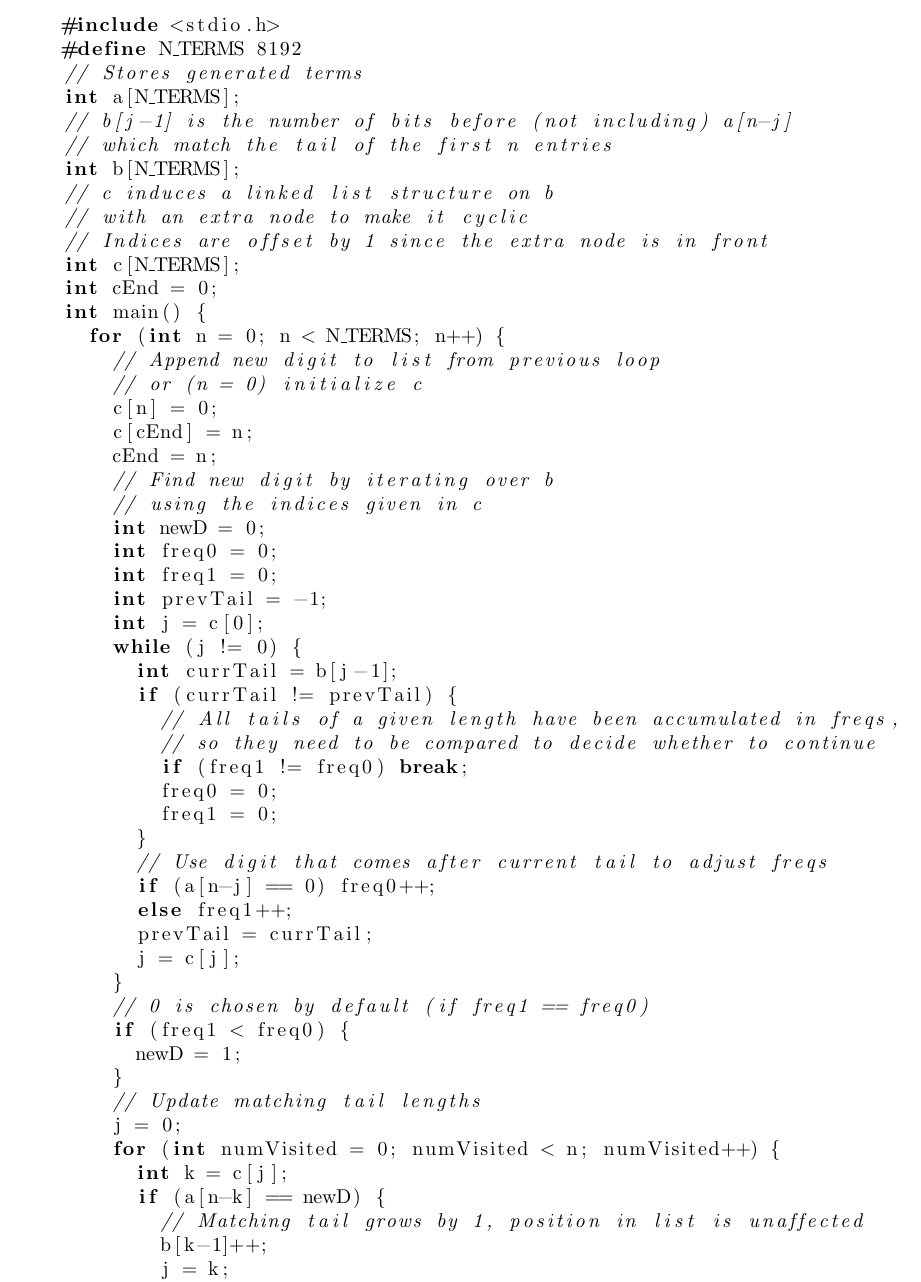
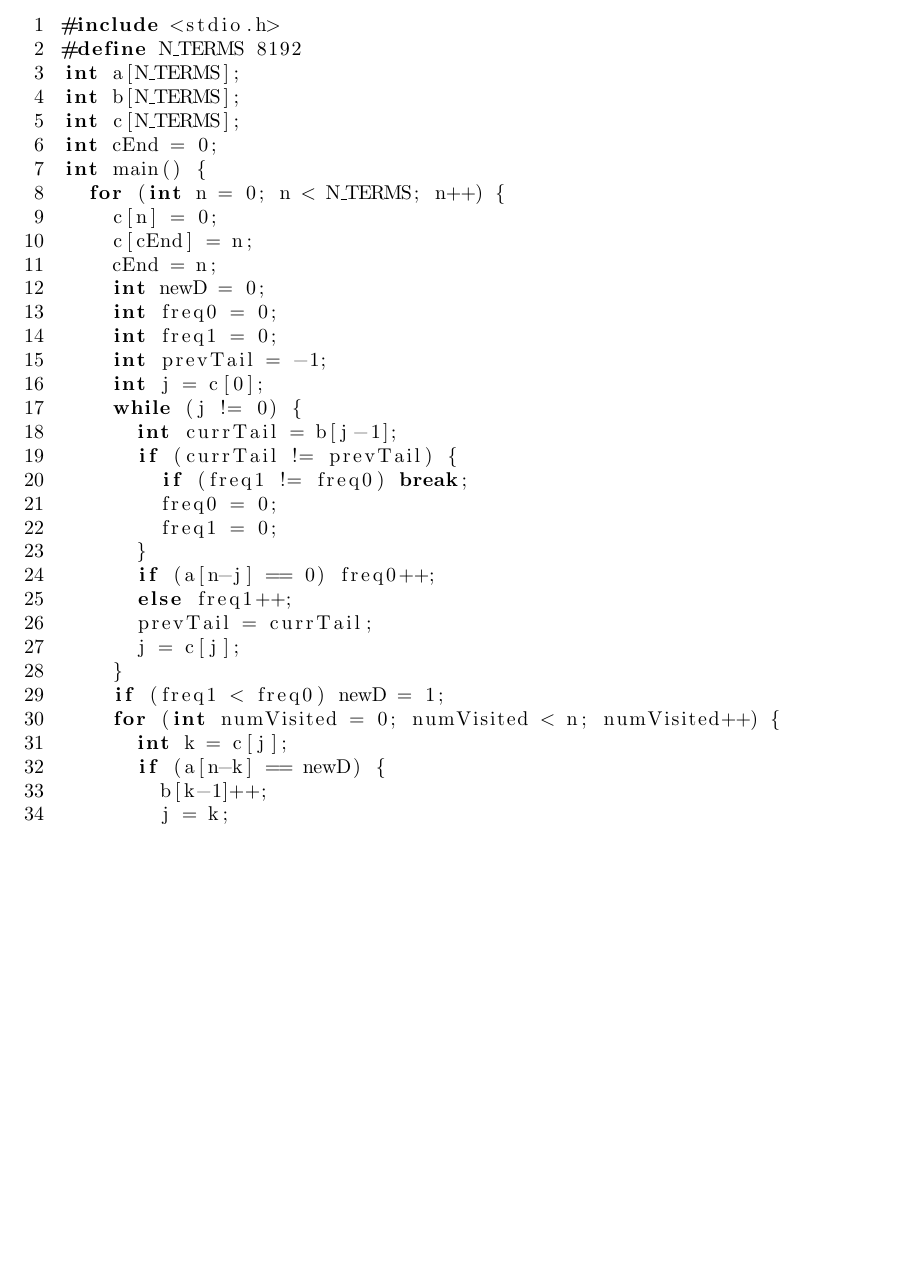
Before and after one commit to Mathtician/ideas, a LaTeX document (normal/normal.tex): part of page 2 of 3, cut so that both start at the same text, the shorter picture padded with empty space. Compiled offline with pdfLaTeX.

```diff
--- a/normal/normal.tex
+++ b/normal/normal.tex
@@ -11,6 +11,10 @@
 \hypersetup{
     colorlinks=true,
     urlcolor=blue,
+}
+\lstset
+{
+    numbers=left
 }
 \begin{document}
 
@@ -96,25 +103,15 @@
 \begin{lstlisting}[language=c]
 #include <stdio.h>
 #define N_TERMS 8192
-// Stores generated terms
 int a[N_TERMS];
-// b[j-1] is the number of bits before (not including) a[n-j]
-// which match the tail of the first n entries
 int b[N_TERMS];
-// c induces a linked list structure on b
-// with an extra node to make it cyclic
-// Indices are offset by 1 since the extra node is in front
 int c[N_TERMS];
 int cEnd = 0;
 int main() {
   for (int n = 0; n < N_TERMS; n++) {
-    // Append new digit to list from previous loop
-    // or (n = 0) initialize c
     c[n] = 0;
     c[cEnd] = n;
     cEnd = n;
-    // Find new digit by iterating over b
-    // using the indices given in c
     int newD = 0;
     int freq0 = 0;
     int freq1 = 0;
@@ -123,28 +120,19 @@
     while (j != 0) {
       int currTail = b[j-1];
       if (currTail != prevTail) {
-        // All tails of a given length have been accumulated in freqs,
-        // so they need to be compared to decide whether to continue
         if (freq1 != freq0) break;
         freq0 = 0;
         freq1 = 0;
       }
-      // Use digit that comes after current tail to adjust freqs
       if (a[n-j] == 0) freq0++;
       else freq1++;
       prevTail = currTail;
       j = c[j];
     }
-    // 0 is chosen by default (if freq1 == freq0)
-    if (freq1 < freq0) {
-      newD = 1;
-    }
-    // Update matching tail lengths
-    j = 0;
+    if (freq1 < freq0) newD = 1;
     for (int numVisited = 0; numVisited < n; numVisited++) {
       int k = c[j];
       if (a[n-k] == newD) {
-        // Matching tail grows by 1, position in list is unaffected
         b[k-1]++;
         j = k;
       } else {
@@ -166,3 +153,4 @@
 }
 \end{lstlisting}
 
+\newpage
```
Also changed, not shown: normal/normal.pdf, normal/normal.tex (12 more changed lines).
